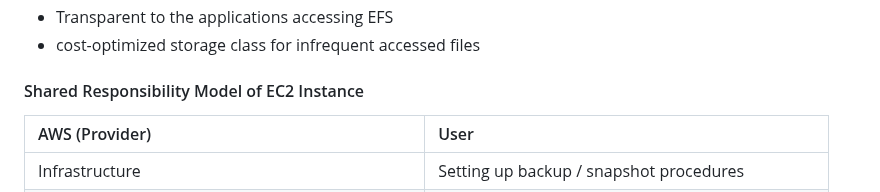
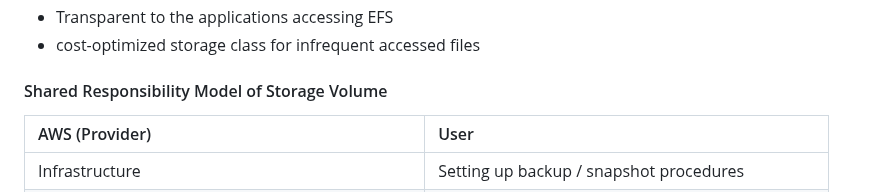
Before and after one commit to jakir-ruet/aws-practitioner-professional, a Markdown page: 01-cloud-practitioner/README.md, the part around the change. GitHub-like rendering.

```diff
--- a/01-cloud-practitioner/README.md
+++ b/01-cloud-practitioner/README.md
@@ -521,7 +521,7 @@ Illustration shown below;
 - Transparent to the applications accessing EFS
 - cost-optimized storage class for infrequent accessed files
 
-#### Shared Responsibility Model of EC2 Instance
+#### Shared Responsibility Model of Storage Volume
 | AWS (Provider)                                    | User                                               |
 | :------------------------------------------------ | :------------------------------------------------- |
 | Infrastructure                                    | Setting up backup / snapshot procedures            |
```
